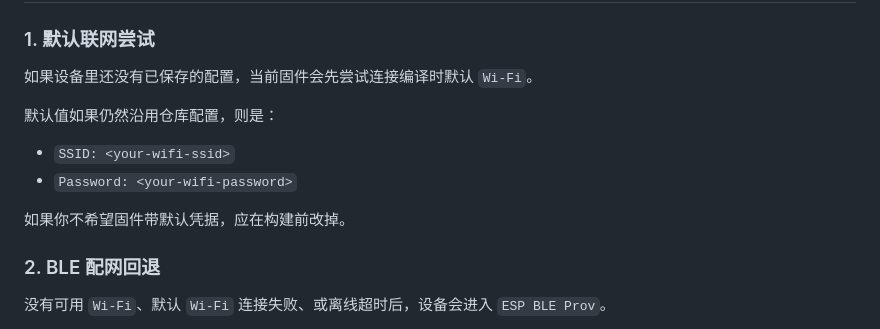
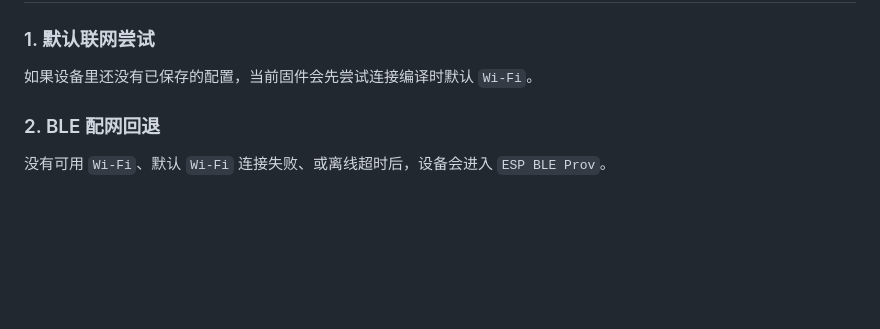
Before and after one commit to HiMyCocoo/air-quality-monitor, a Markdown page: README.md, the part around the change. GitHub-like rendering; blank space fills up the shorter version.

Commit message:
Update README to remove default Wi-Fi credentials
Removed default Wi-Fi credentials from README.

```diff
--- a/README.md
+++ b/README.md
@@ -148,13 +148,6 @@ idf.py -p /dev/cu.wchusbserialXXXX flash monitor
 
 如果设备里还没有已保存的配置，当前固件会先尝试连接编译时默认 `Wi-Fi`。
 
-默认值如果仍然沿用仓库配置，则是：
-
-- `SSID: <your-wifi-ssid>`
-- `Password: <your-wifi-password>`
-
-如果你不希望固件带默认凭据，应在构建前改掉。
-
 ### 2. BLE 配网回退
 
 没有可用 `Wi-Fi`、默认 `Wi-Fi` 连接失败、或离线超时后，设备会进入 `ESP BLE Prov`。
```
